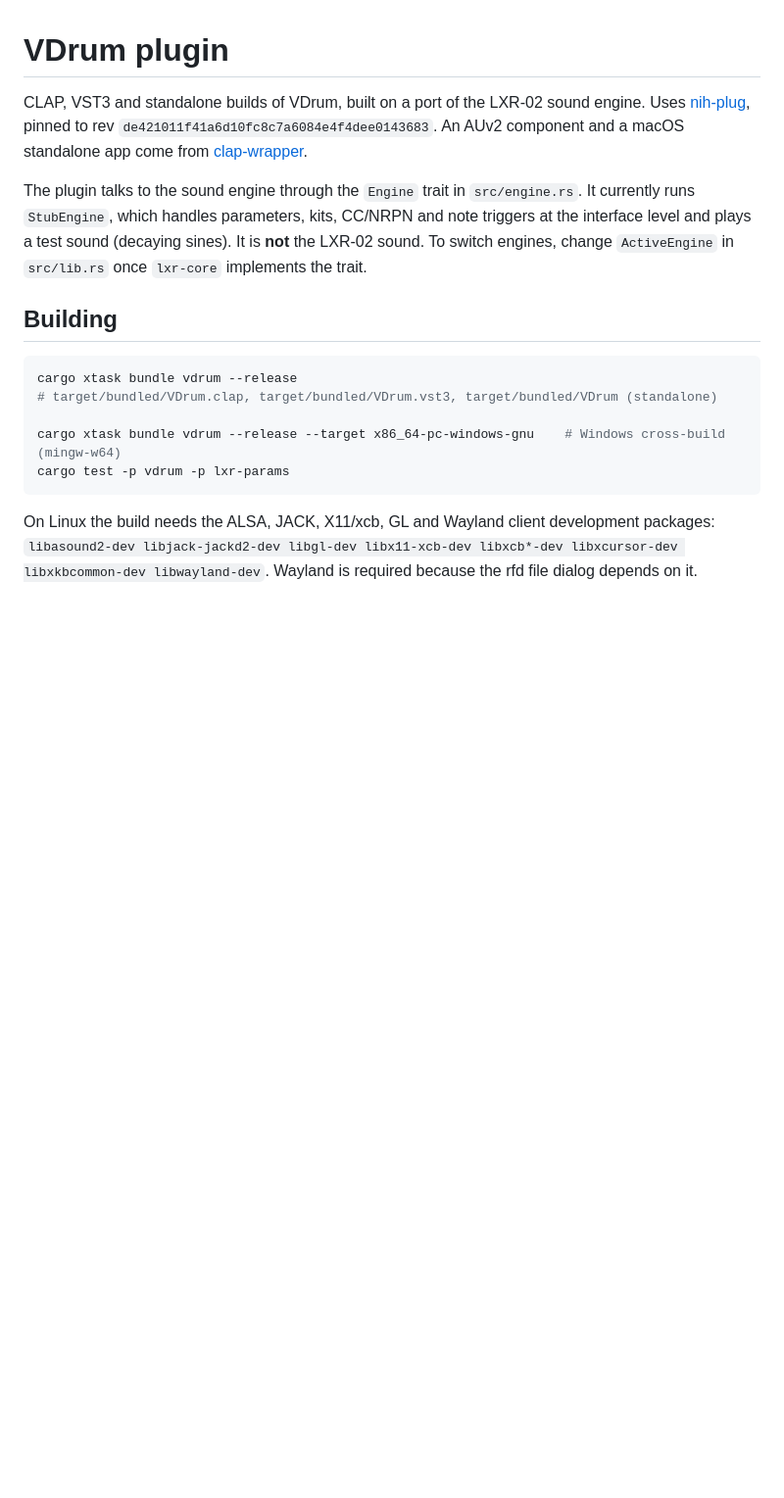
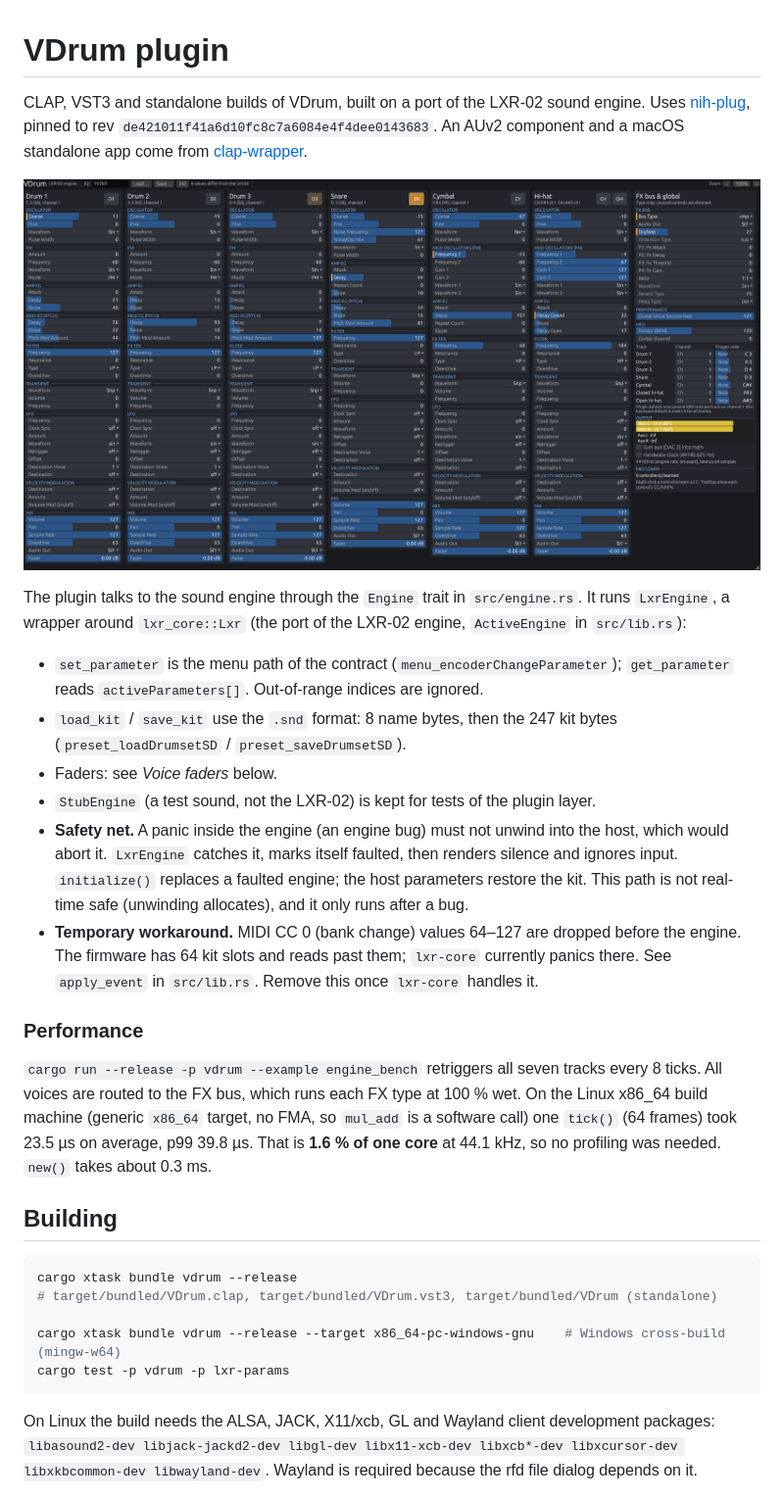
Before and after one commit to sazl/vdrum, a Markdown page: plugin/README.md, the part around one of its changes. Shown at 98% size. GitHub-like rendering; blank space fills up the shorter version.

```diff
--- a/plugin/README.md
+++ b/plugin/README.md
@@ -4,10 +4,33 @@ CLAP, VST3 and standalone builds of VDrum, built on a port of the LXR-02 sound e
 [nih-plug](https://github.com/robbert-vdh/nih-plug), pinned to rev `de421011f41a6d10fc8c7a6084e4f4dee0143683`.
 An AUv2 component and a macOS standalone app come from [clap-wrapper](../au/CMakeLists.txt).
 
-The plugin talks to the sound engine through the `Engine` trait in `src/engine.rs`. It currently
-runs `StubEngine`, which handles parameters, kits, CC/NRPN and note triggers at the interface level
-and plays a test sound (decaying sines). It is **not** the LXR-02 sound. To switch engines, change
-`ActiveEngine` in `src/lib.rs` once `lxr-core` implements the trait.
+![VDrum editor](../docs/screenshot.png)
+
+The plugin talks to the sound engine through the `Engine` trait in `src/engine.rs`. It runs
+`LxrEngine`, a wrapper around `lxr_core::Lxr` (the port of the LXR-02 engine, `ActiveEngine` in
+`src/lib.rs`):
+
+* `set_parameter` is the menu path of the contract (`menu_encoderChangeParameter`); `get_parameter`
+  reads `activeParameters[]`. Out-of-range indices are ignored.
+* `load_kit` / `save_kit` use the `.snd` format: 8 name bytes, then the 247 kit bytes
+  (`preset_loadDrumsetSD` / `preset_saveDrumsetSD`).
+* Faders: see *Voice faders* below.
+* `StubEngine` (a test sound, not the LXR-02) is kept for tests of the plugin layer.
+* **Safety net.** A panic inside the engine (an engine bug) must not unwind into the host, which
+  would abort it. `LxrEngine` catches it, marks itself faulted, then renders silence and ignores
+  input. `initialize()` replaces a faulted engine; the host parameters restore the kit. This path
+  is not real-time safe (unwinding allocates), and it only runs after a bug.
+* **Temporary workaround.** MIDI CC 0 (bank change) values 64–127 are dropped before the engine.
+  The firmware has 64 kit slots and reads past them; `lxr-core` currently panics there. See
+  `apply_event` in `src/lib.rs`. Remove this once `lxr-core` handles it.
+
+### Performance
+
+`cargo run --release -p vdrum --example engine_bench` retriggers all seven tracks every 8 ticks.
+All voices are routed to the FX bus, which runs each FX type at 100 % wet. On the Linux x86_64 build
+machine (generic `x86_64` target, no FMA, so `mul_add` is a software call) one `tick()` (64 frames)
+took 23.5 µs on average, p99 39.8 µs. That is **1.6 % of one core** at 44.1 kHz, so no profiling
+was needed. `new()` takes about 0.3 ms.
 
 ## Building
 
```
Also changed, not shown: other parts of plugin/README.md (+59 -11 lines).
